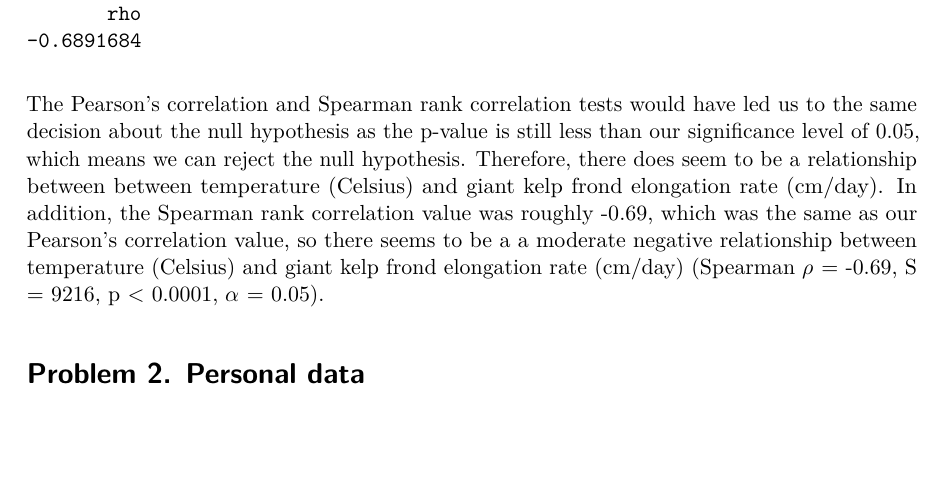
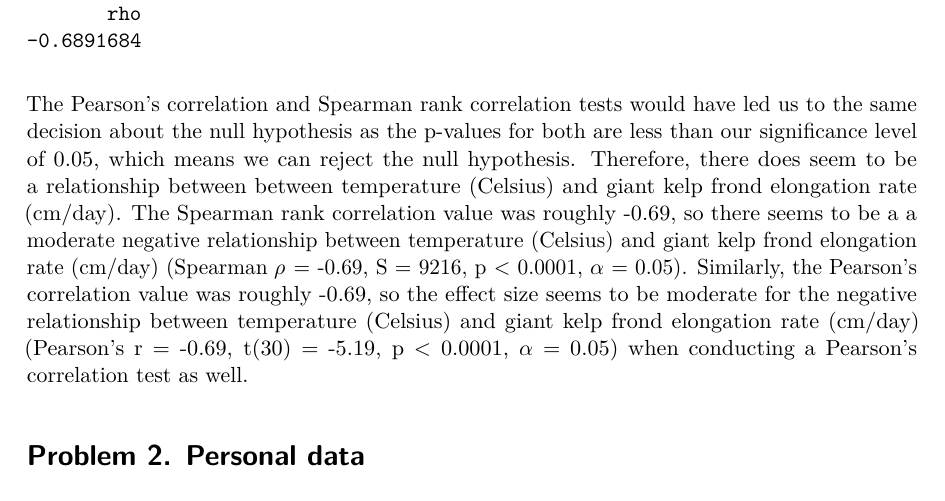
Before and after one commit to lesteven24/ENVS-193DS_homework--03, a Quarto document (code/homework-3.qmd): part of page 7 of 13 before the commit and part of page 7 of 14 after it, cut so that both start at the same text, the shorter picture padded with empty space. The pictures show the output file code/homework-3.pdf that the author committed with the source.

Commit message:
edited my answer for problem 1f.

````diff
--- a/code/homework-3.qmd
+++ b/code/homework-3.qmd
@@ -128,7 +128,7 @@ exact = FALSE)
 
 ```
 
-The Pearson's correlation and Spearman rank correlation tests would have led us to the same decision about the null hypothesis as the p-value is still less than our significance level of 0.05, which means we can reject the null hypothesis.  Therefore, there does seem to be a relationship between between temperature (Celsius) and giant kelp frond elongation rate (cm/day).  In addition, the Spearman rank correlation value was roughly -0.69, which was the same as our Pearson's correlation value, so there seems to be a a moderate negative relationship between temperature (Celsius) and giant kelp frond elongation rate (cm/day) (Spearman $\rho$ = -0.69, S = 9216, p < 0.0001, $\alpha$ = 0.05).
+The Pearson's correlation and Spearman rank correlation tests would have led us to the same decision about the null hypothesis as the p-values for both are less than our significance level of 0.05, which means we can reject the null hypothesis.  Therefore, there does seem to be a relationship between between temperature (Celsius) and giant kelp frond elongation rate (cm/day).  The Spearman rank correlation value was roughly -0.69, so there seems to be a a moderate negative relationship between temperature (Celsius) and giant kelp frond elongation rate (cm/day) (Spearman $\rho$ = -0.69, S = 9216, p < 0.0001, $\alpha$ = 0.05).  Similarly, the Pearson's correlation value was roughly -0.69, so the effect size seems to be moderate for the negative relationship between temperature (Celsius) and giant kelp frond elongation rate (cm/day) (Pearson's r = -0.69, t(30) = -5.19, p < 0.0001, $\alpha$ = 0.05) when conducting a Pearson's correlation test as well.
 
 # Problem 2. Personal data
 
````
Also changed, not shown: code/homework-3.pdf.
